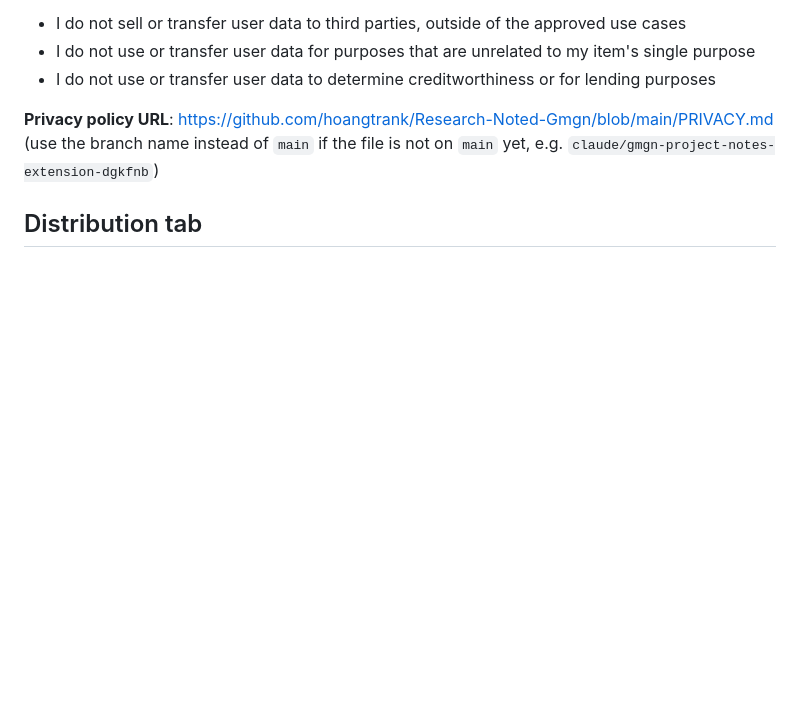
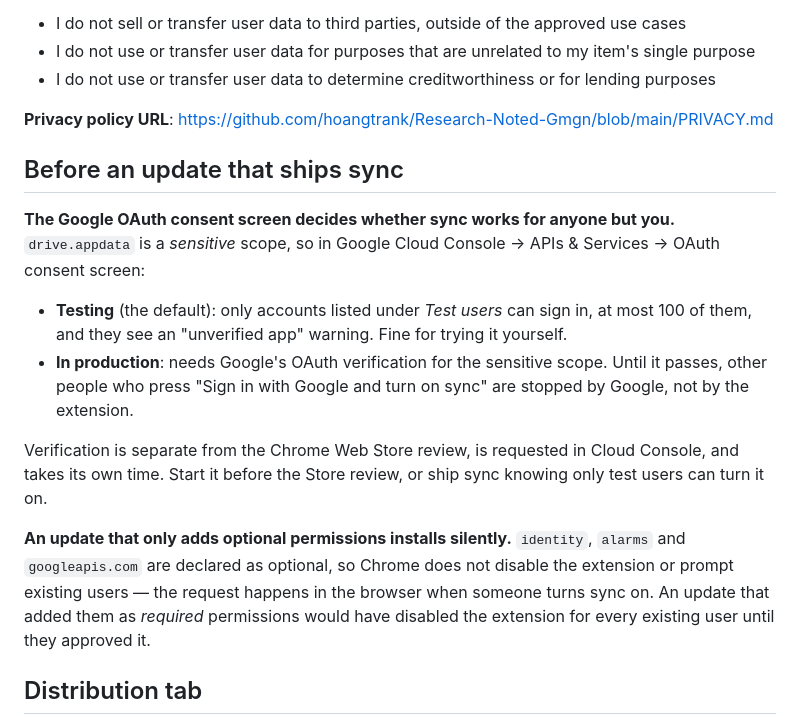
Before and after one commit to hoangtrank/Research-Noted-Gmgn, a Markdown page: docs/store-listing.md, the part around one of its changes. Drawn GitHub-style; blank space fills up the shorter version.

Commit message:
Store listing: what an update shipping sync has to clear first
Two things decided the 0.10.x submission and neither was written down.

Google's OAuth consent screen, not the Chrome Web Store review, decides
whether anyone other than the developer can turn sync on: drive.appdata is
a sensitive scope, so a consent screen left in Testing serves at most 100
listed test users behind an "unverified app" warning, and moving it to
production needs Google's own verification, requested separately in Cloud
Console and on its own schedule.

The permissions this update adds are all optional, so it installs silently
for people already on 0.9.8 — worth stating, because the same permissions
declared as required would have disabled the extension for every existing
user until they approved it.

Also repairs the permissions table, which broke in two where the optional
rows began, and drops the note about the privacy policy not being on main.

Co-Authored-By: Claude Opus 5 <noreply@anthropic.com>
Claude-Session: https://claude.ai/code/session_0174wcpqv3PPXBc7TtfHRh6s

```diff
--- a/docs/store-listing.md
+++ b/docs/store-listing.md
@@ -155,7 +154,28 @@ To convert any screenshot to exactly 1280×800 (or 640×400, promo tile sizes),
 - I do not use or transfer user data to determine creditworthiness or for lending purposes
 
 **Privacy policy URL**: https://github.com/hoangtrank/Research-Noted-Gmgn/blob/main/PRIVACY.md
-(use the branch name instead of `main` if the file is not on `main` yet, e.g. `claude/gmgn-project-notes-extension-dgkfnb`)
+
+## Before an update that ships sync
+
+**The Google OAuth consent screen decides whether sync works for anyone but you.**
+`drive.appdata` is a *sensitive* scope, so in Google Cloud Console → APIs & Services →
+OAuth consent screen:
+
+- **Testing** (the default): only accounts listed under *Test users* can sign in, at most
+  100 of them, and they see an "unverified app" warning. Fine for trying it yourself.
+- **In production**: needs Google's OAuth verification for the sensitive scope. Until it
+  passes, other people who press "Sign in with Google and turn on sync" are stopped by
+  Google, not by the extension.
+
+Verification is separate from the Chrome Web Store review, is requested in Cloud Console,
+and takes its own time. Start it before the Store review, or ship sync knowing only test
+users can turn it on.
+
+**An update that only adds optional permissions installs silently.** `identity`, `alarms`
+and `googleapis.com` are declared as optional, so Chrome does not disable the extension or
+prompt existing users — the request happens in the browser when someone turns sync on. An
+update that added them as *required* permissions would have disabled the extension for
+every existing user until they approved it.
 
 ## Distribution tab
 
```
Also changed, not shown: other parts of docs/store-listing.md (+0 -1 lines).
